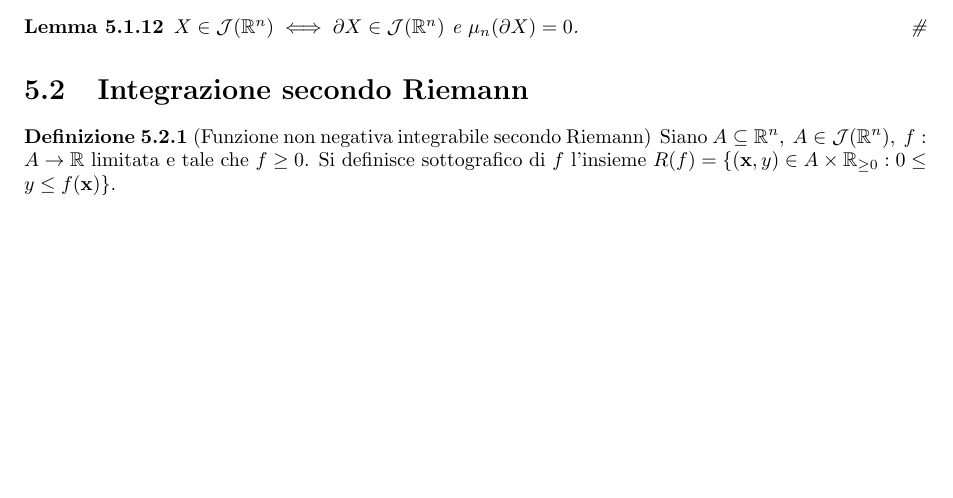
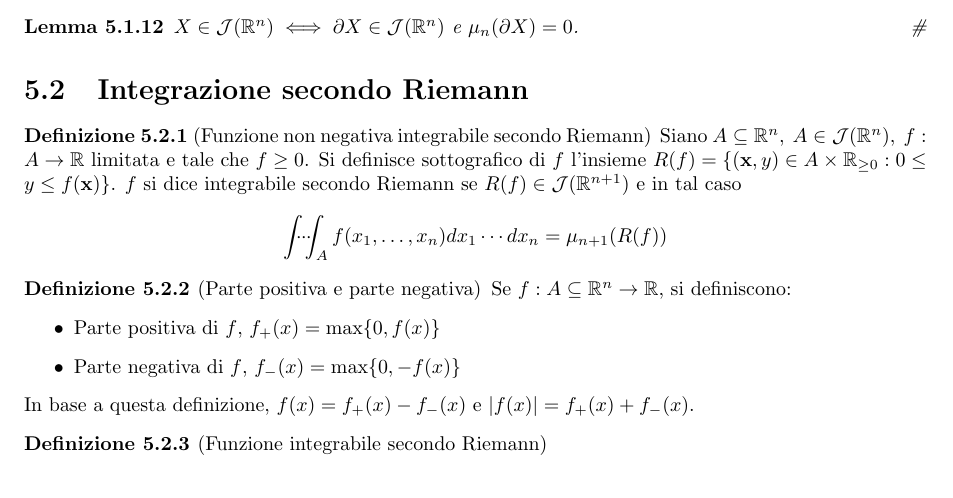
Before and after one commit to LuckeeDev/LuTeX, a LaTeX book (tex/analysis_2/analysis_2.tex, which reads tex/analysis_2/5_peano_jordan.tex): part of page 20 of 20, cut so that both start at the same text. Compiled offline with pdfLaTeX.

Commit message:
begin riemann

```diff
--- a/tex/analysis_2/5_peano_jordan.tex
+++ b/tex/analysis_2/5_peano_jordan.tex
@@ -203,4 +203,22 @@
 \begin{definition}
     [Funzione non negativa integrabile secondo Riemann]
     Siano $A \subseteq \R^n, \ A \in \mathcal{J}(\R^n), \ f: A \to \R$ limitata e tale che $f \geq 0$. Si definisce sottografico di $f$ l'insieme $R(f)=\{(\vb{x}, y)\in A \times \R_{\geq 0} : 0 \leq y \leq f(\vb{x})\}$.
+    $f$ si dice integrabile secondo Riemann se $R(f) \in \mathcal{J}(\R^{n+1})$ e in tal caso
+    \begin{equation*}
+        \idotsint_A f(x_1,\dots,x_n)dx_1\cdots dx_n=\mu_{n+1}(R(f))
+    \end{equation*}
 \end{definition}
+
+\begin{definition}
+    [Parte positiva e parte negativa]
+    Se $f:A \subseteq \R^n \to \R$, si definiscono:
+    \begin{itemize}
+        \item Parte positiva di $f$, $f_+(x)=\max\{0,f(x)\}$
+        \item Parte negativa di $f$, $f_-(x)=\max\{0,-f(x)\}$
+    \end{itemize}
+    In base a questa definizione, $f(x)=f_+(x)-f_-(x)$ e $\abs{f(x)}=f_+(x)+f_-(x)$.
+\end{definition}
+
+\begin{definition}
+    [Funzione integrabile secondo Riemann]
+\end{definition}
--- a/tex/analysis_2/analysis_2.tex
+++ b/tex/analysis_2/analysis_2.tex
@@ -3,7 +3,7 @@
 \usepackage{graphicx}
 \usepackage[italian]{babel}
 \usepackage[a4paper,margin=1in]{geometry}
-\usepackage{amsthm, amssymb, amsmath, bm, physics}
+\usepackage{amsthm, amssymb, amsmath, bm, physics, esint}
 
 % Links
 \usepackage{hyperref}
```
